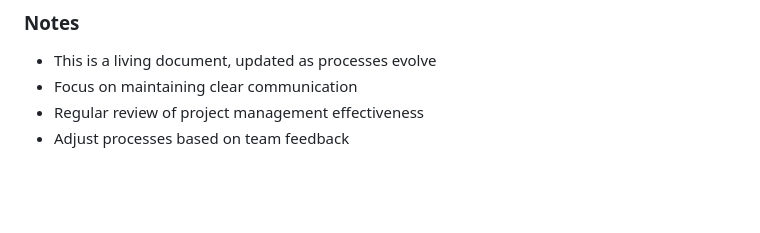
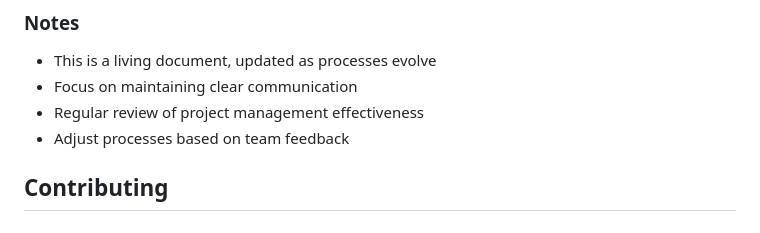
Before and after one commit to AICryptopia/aicryptopia.github.io, a Markdown page: .github/PROJECT_MANAGEMENT.md, the part around the change. Drawn GitHub-style; blank space fills up the shorter version.

```diff
--- a/.github/PROJECT_MANAGEMENT.md
+++ b/.github/PROJECT_MANAGEMENT.md
@@ -186,3 +186,5 @@ Each view uses consistent status columns:
 - Focus on maintaining clear communication
 - Regular review of project management effectiveness
 - Adjust processes based on team feedback
+
+## Contributing
```
